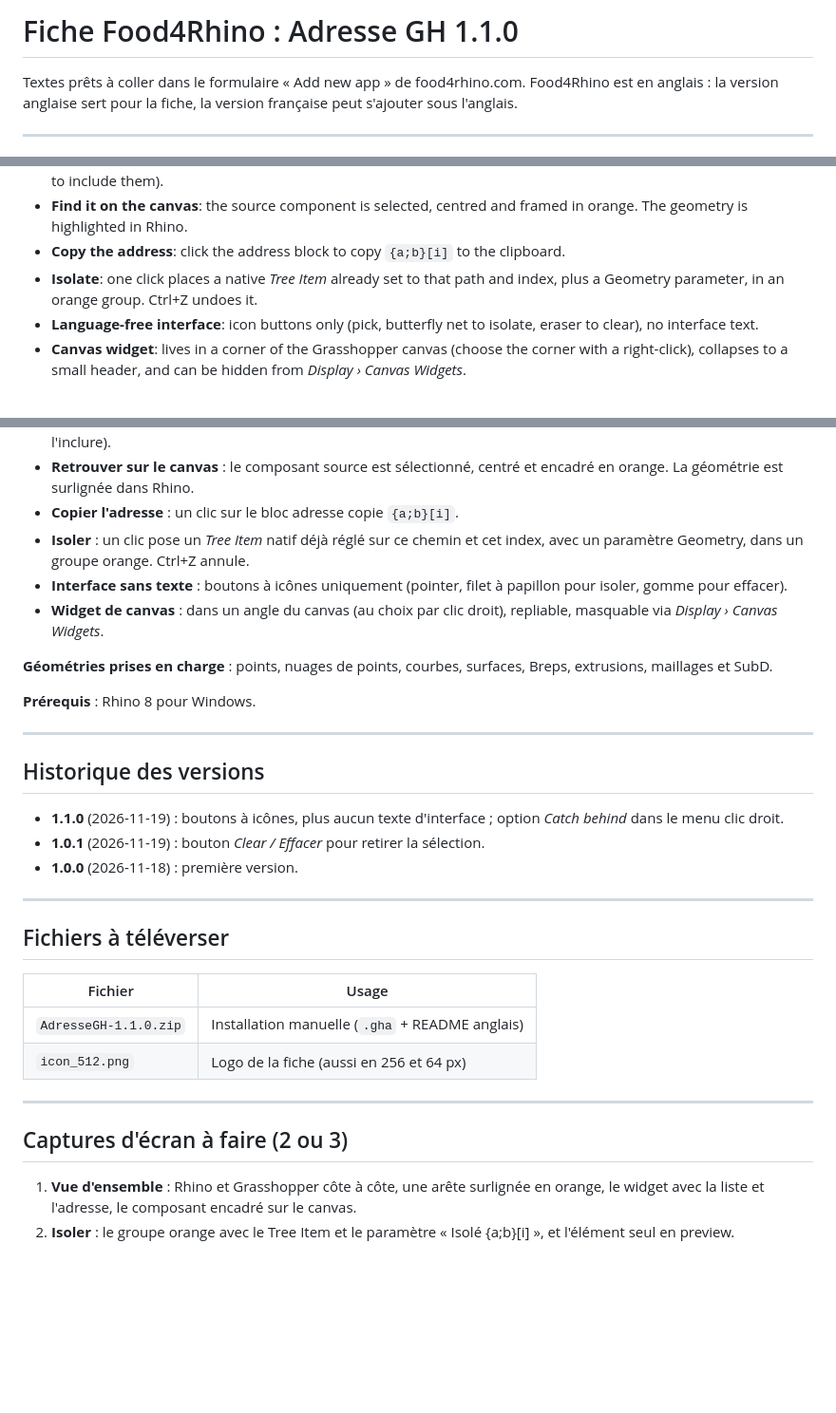
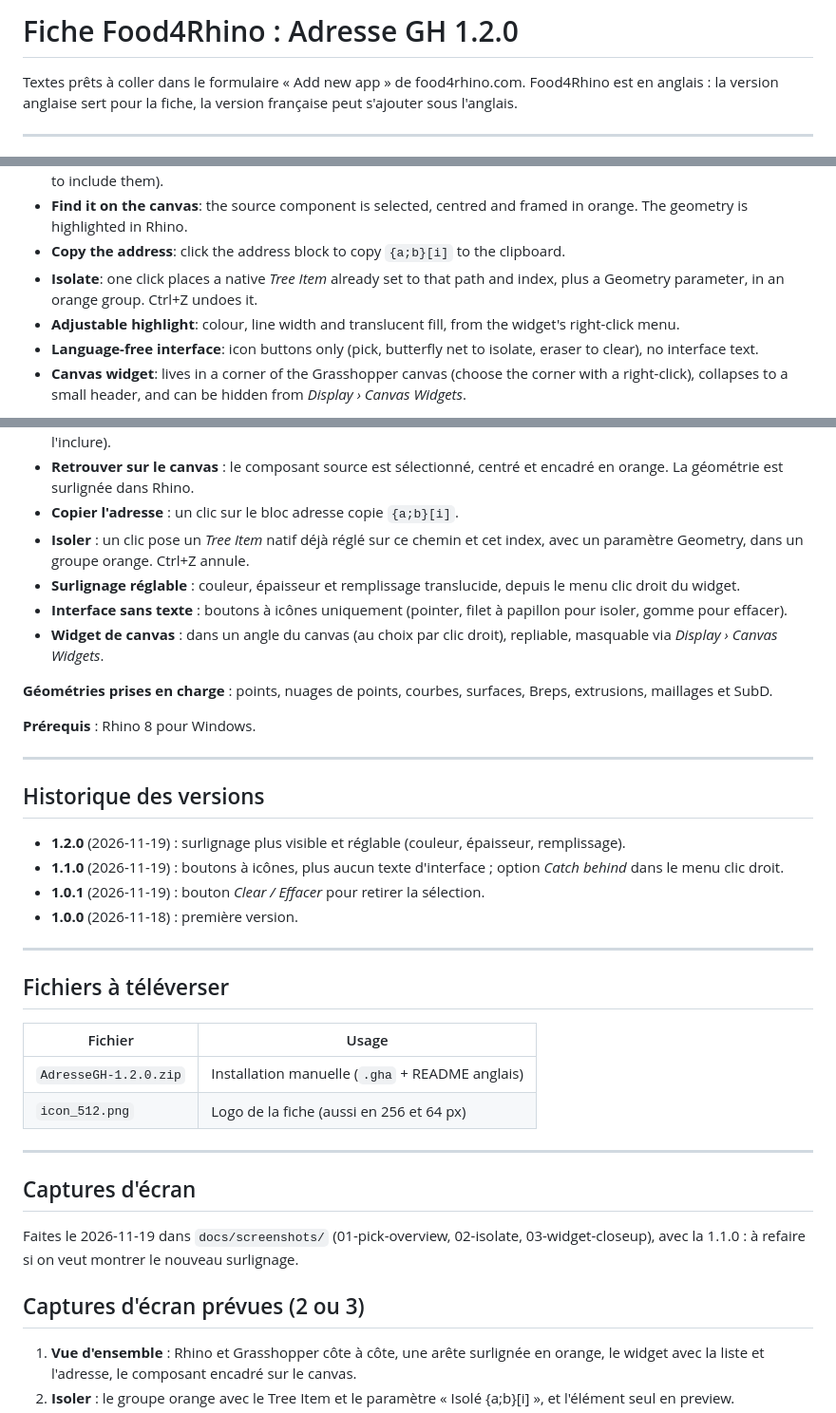
Before and after one commit to GyciH/Address-Picker, a Markdown page: docs/food4rhino/FICHE_FOOD4RHINO.md, 3 parts joined by grey strips. Shown at 95% size. GitHub-like rendering; blank space fills up the shorter version.

```diff
--- a/docs/food4rhino/FICHE_FOOD4RHINO.md
+++ b/docs/food4rhino/FICHE_FOOD4RHINO.md
@@ -1,4 +1,4 @@
-# Fiche Food4Rhino : Adresse GH 1.1.0
+# Fiche Food4Rhino : Adresse GH 1.2.0
 
 Textes prêts à coller dans le formulaire « Add new app » de food4rhino.com.
 Food4Rhino est en anglais : la version anglaise sert pour la fiche, la version française peut s'ajouter sous l'anglais.
@@ -46,6 +46,7 @@ Adresse GH answers that question directly from the Rhino viewport. Click any Gra
 - **Find it on the canvas**: the source component is selected, centred and framed in orange. The geometry is highlighted in Rhino.
 - **Copy the address**: click the address block to copy `{a;b}[i]` to the clipboard.
 - **Isolate**: one click places a native *Tree Item* already set to that path and index, plus a Geometry parameter, in an orange group. Ctrl+Z undoes it.
+- **Adjustable highlight**: colour, line width and translucent fill, from the widget's right-click menu.
 - **Language-free interface**: icon buttons only (pick, butterfly net to isolate, eraser to clear), no interface text.
 - **Canvas widget**: lives in a corner of the Grasshopper canvas (choose the corner with a right-click), collapses to a small header, and can be hidden from *Display › Canvas Widgets*.
 
@@ -80,6 +81,7 @@ Adresse GH répond à cette question directement depuis le viewport Rhino. Cliqu
 - **Retrouver sur le canvas** : le composant source est sélectionné, centré et encadré en orange. La géométrie est surlignée dans Rhino.
 - **Copier l'adresse** : un clic sur le bloc adresse copie `{a;b}[i]`.
 - **Isoler** : un clic pose un *Tree Item* natif déjà réglé sur ce chemin et cet index, avec un paramètre Geometry, dans un groupe orange. Ctrl+Z annule.
+- **Surlignage réglable** : couleur, épaisseur et remplissage translucide, depuis le menu clic droit du widget.
 - **Interface sans texte** : boutons à icônes uniquement (pointer, filet à papillon pour isoler, gomme pour effacer).
 - **Widget de canvas** : dans un angle du canvas (au choix par clic droit), repliable, masquable via *Display › Canvas Widgets*.
 
@@ -91,6 +93,7 @@ Adresse GH répond à cette question directement depuis le viewport Rhino. Cliqu
 
 ## Historique des versions
 
+- **1.2.0** (2026-11-19) : surlignage plus visible et réglable (couleur, épaisseur, remplissage).
 - **1.1.0** (2026-11-19) : boutons à icônes, plus aucun texte d'interface ; option *Catch behind* dans le menu clic droit.
 - **1.0.1** (2026-11-19) : bouton *Clear / Effacer* pour retirer la sélection.
 - **1.0.0** (2026-11-18) : première version.
@@ -101,12 +104,16 @@ Adresse GH répond à cette question directement depuis le viewport Rhino. Cliqu
 
 | Fichier | Usage |
 |---|---|
-| `AdresseGH-1.1.0.zip` | Installation manuelle (`.gha` + README anglais) |
+| `AdresseGH-1.2.0.zip` | Installation manuelle (`.gha` + README anglais) |
 | `icon_512.png` | Logo de la fiche (aussi en 256 et 64 px) |
 
 ---
 
-## Captures d'écran à faire (2 ou 3)
+## Captures d'écran
+
+Faites le 2026-11-19 dans `docs/screenshots/` (01-pick-overview, 02-isolate, 03-widget-closeup), avec la 1.1.0 : à refaire si on veut montrer le nouveau surlignage.
+
+## Captures d'écran prévues (2 ou 3)
 
 1. **Vue d'ensemble** : Rhino et Grasshopper côte à côte, une arête surlignée en orange, le widget avec la liste et l'adresse, le composant encadré sur le canvas.
 2. **Isoler** : le groupe orange avec le Tree Item et le paramètre « Isolé {a;b}[i] », et l'élément seul en preview.
```
Also changed, not shown: README.md (+8 -0 lines), docs/screenshots/01-pick-overview.png (added), docs/screenshots/02-isolate.png (added), docs/screenshots/03-widget-closeup.png (added), 4 other files.
